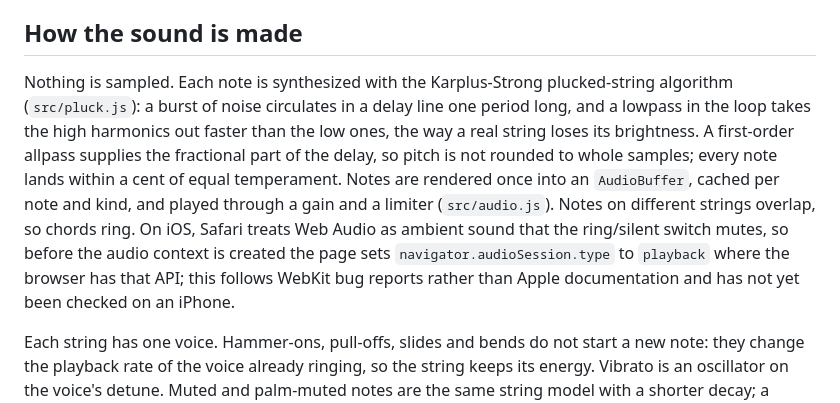
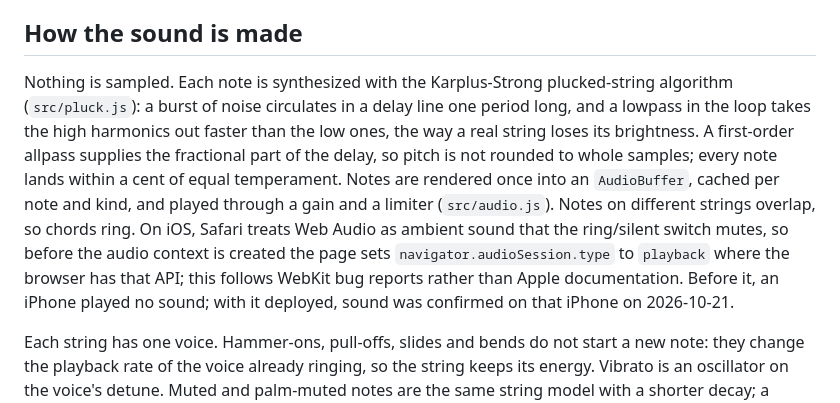
Before and after one commit to Guillhermm/guitar-simulator, a Markdown page: README.md, the part around the change. GitHub-like rendering.

Commit message:
Record that iPhone sound is confirmed

```diff
--- a/README.md
+++ b/README.md
@@ -139,7 +139,7 @@ The code is under the [MIT license](LICENSE), and so are the team's own examples
 
 ## How the sound is made
 
-Nothing is sampled. Each note is synthesized with the Karplus-Strong plucked-string algorithm (`src/pluck.js`): a burst of noise circulates in a delay line one period long, and a lowpass in the loop takes the high harmonics out faster than the low ones, the way a real string loses its brightness. A first-order allpass supplies the fractional part of the delay, so pitch is not rounded to whole samples; every note lands within a cent of equal temperament. Notes are rendered once into an `AudioBuffer`, cached per note and kind, and played through a gain and a limiter (`src/audio.js`). Notes on different strings overlap, so chords ring. On iOS, Safari treats Web Audio as ambient sound that the ring/silent switch mutes, so before the audio context is created the page sets `navigator.audioSession.type` to `playback` where the browser has that API; this follows WebKit bug reports rather than Apple documentation and has not yet been checked on an iPhone.
+Nothing is sampled. Each note is synthesized with the Karplus-Strong plucked-string algorithm (`src/pluck.js`): a burst of noise circulates in a delay line one period long, and a lowpass in the loop takes the high harmonics out faster than the low ones, the way a real string loses its brightness. A first-order allpass supplies the fractional part of the delay, so pitch is not rounded to whole samples; every note lands within a cent of equal temperament. Notes are rendered once into an `AudioBuffer`, cached per note and kind, and played through a gain and a limiter (`src/audio.js`). Notes on different strings overlap, so chords ring. On iOS, Safari treats Web Audio as ambient sound that the ring/silent switch mutes, so before the audio context is created the page sets `navigator.audioSession.type` to `playback` where the browser has that API; this follows WebKit bug reports rather than Apple documentation. Before it, an iPhone played no sound; with it deployed, sound was confirmed on that iPhone on 2026-10-21.
 
 Each string has one voice. Hammer-ons, pull-offs, slides and bends do not start a new note: they change the playback rate of the voice already ringing, so the string keeps its energy. Vibrato is an oscillator on the voice's detune. Muted and palm-muted notes are the same string model with a shorter decay; a harmonic is a few sine partials with a long one. The schedule of all of this (when each voice starts, glides and is cut) is computed ahead by `planNotes` in `src/scheduler.js`, and the audio and the guitar drawing both follow it.
 
```
